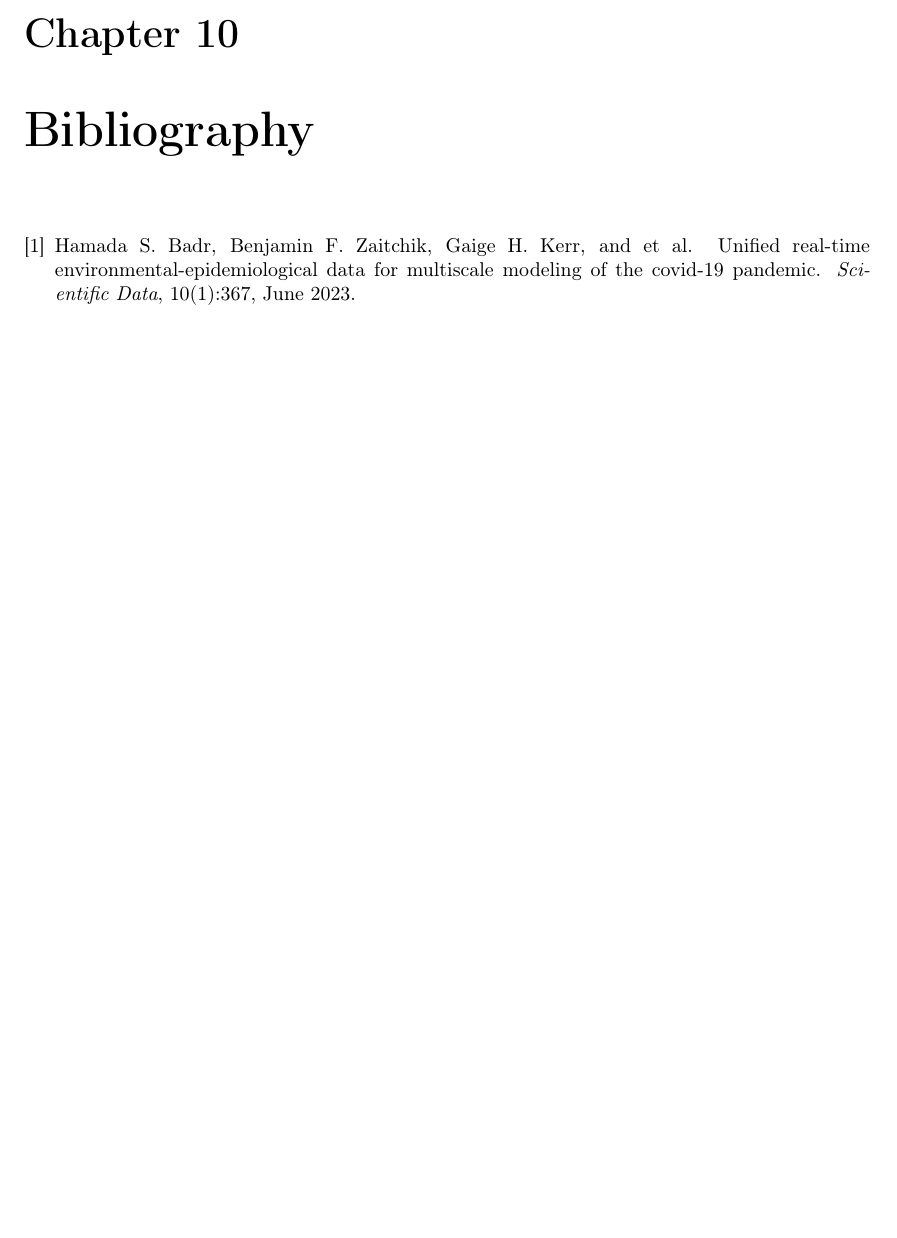
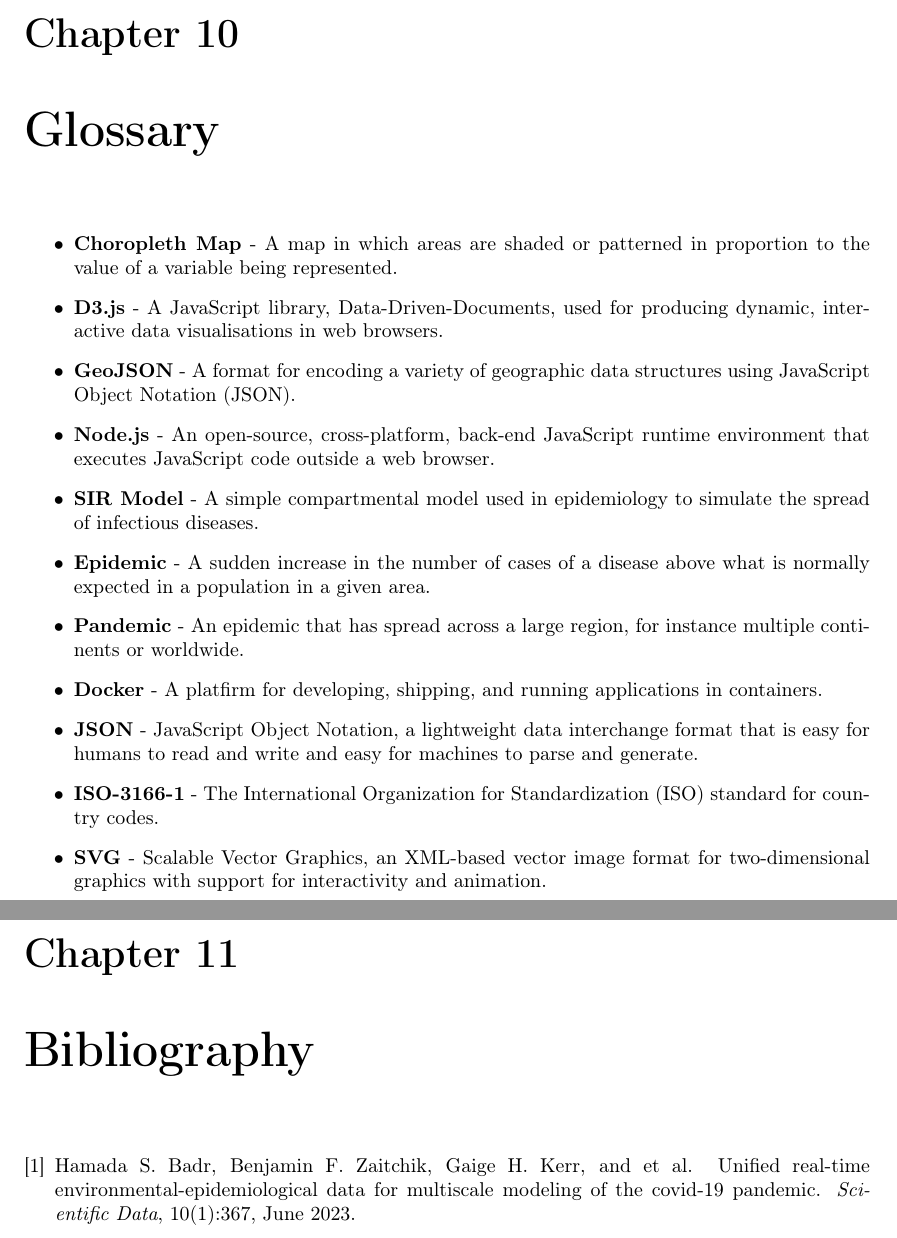
Before and after one commit to MattyLake/Final-Year-Project, a LaTeX thesis (Report/Report.tex): part of page 32 of 34 before the commit and two parts of pages 32 and 33 of 35 after it, the two joined at a grey line, cut so that both start at the same text, the shorter picture padded with empty space. Compiled offline with pdfLaTeX.

Commit message:
Glossary

```diff
--- a/Report/Report.tex
+++ b/Report/Report.tex
@@ -868,10 +868,24 @@ The web application was well received by the testers and they were able to use i
 I have created a tool which can be used to visualise and analyse an arbitrary pandemic dataset. The tool is able to display the data in a meaningful way and can be used to find trends in the data. It can also be used to compare countries and find out which countries are doing better or worse than others.\\
 \newpage
 
+\chapter{Glossary}
+\begin{itemize}
+    \item \textbf{Choropleth Map} - A map in which areas are shaded or patterned in proportion to the value of a variable being represented.
+    \item \textbf{D3.js} - A JavaScript library, Data-Driven-Documents, used for producing dynamic, interactive data visualisations in web browsers.
+    \item \textbf{GeoJSON} - A format for encoding a variety of geographic data structures using JavaScript Object Notation (JSON).
+    \item \textbf{Node.js} - An open-source, cross-platform, back-end JavaScript runtime environment that executes JavaScript code outside a web browser.
+    \item \textbf{SIR Model} - A simple compartmental model used in epidemiology to simulate the spread of infectious diseases.
+    \item \textbf{Epidemic} - A sudden increase in the number of cases of a disease above what is normally expected in a population in a given area.
+    \item \textbf{Pandemic} - An epidemic that has spread across a large region, for instance multiple continents or worldwide.
+    \item \textbf{Docker} - A platfirm for developing, shipping, and running applications in containers.
+    \item \textbf{JSON} - JavaScript Object Notation, a lightweight data interchange format that is easy for humans to read and write and easy for machines to parse and generate.
+    \item \textbf{ISO-3166-1} - The International Organization for Standardization (ISO) standard for country codes.
+    \item \textbf{SVG} - Scalable Vector Graphics, an XML-based vector image format for two-dimensional graphics with support for interactivity and animation.
+\end{itemize}
+\newpage
+
 \bibliographystyle{plain} % We choose the "plain" reference style
 \bibliography{refs} % Entries are in the refs.bib file
-
-
 \newpage
 
 \chapter{Appendix}
```
Also changed, not shown: Report/Report.pdf.
